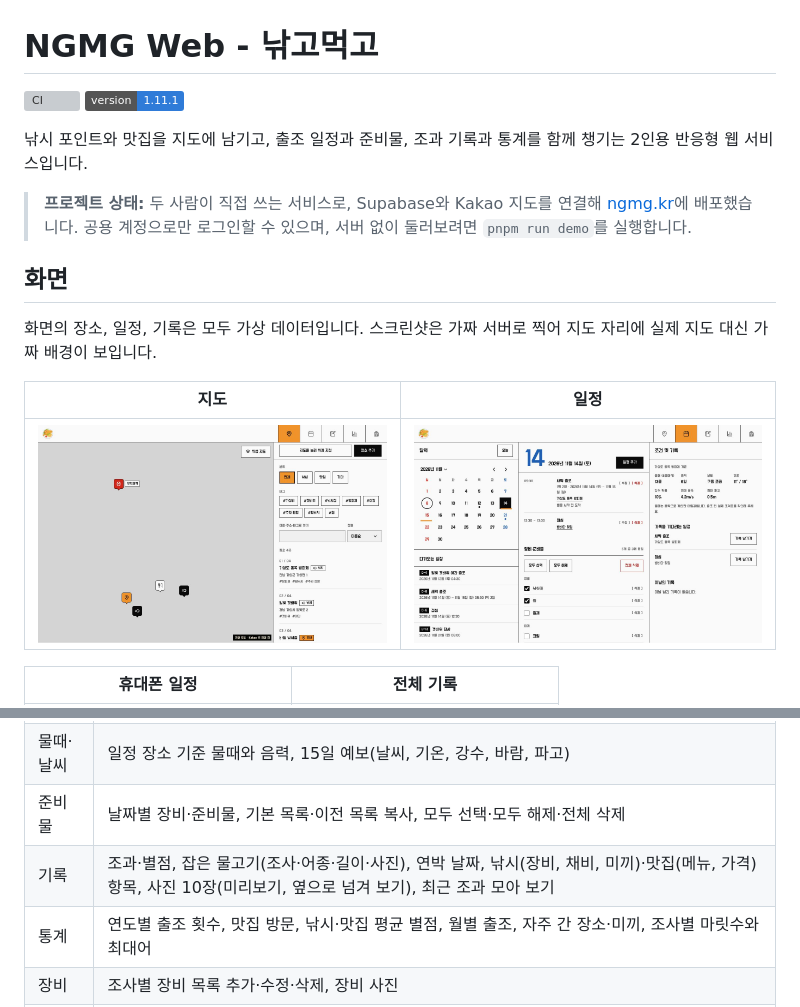
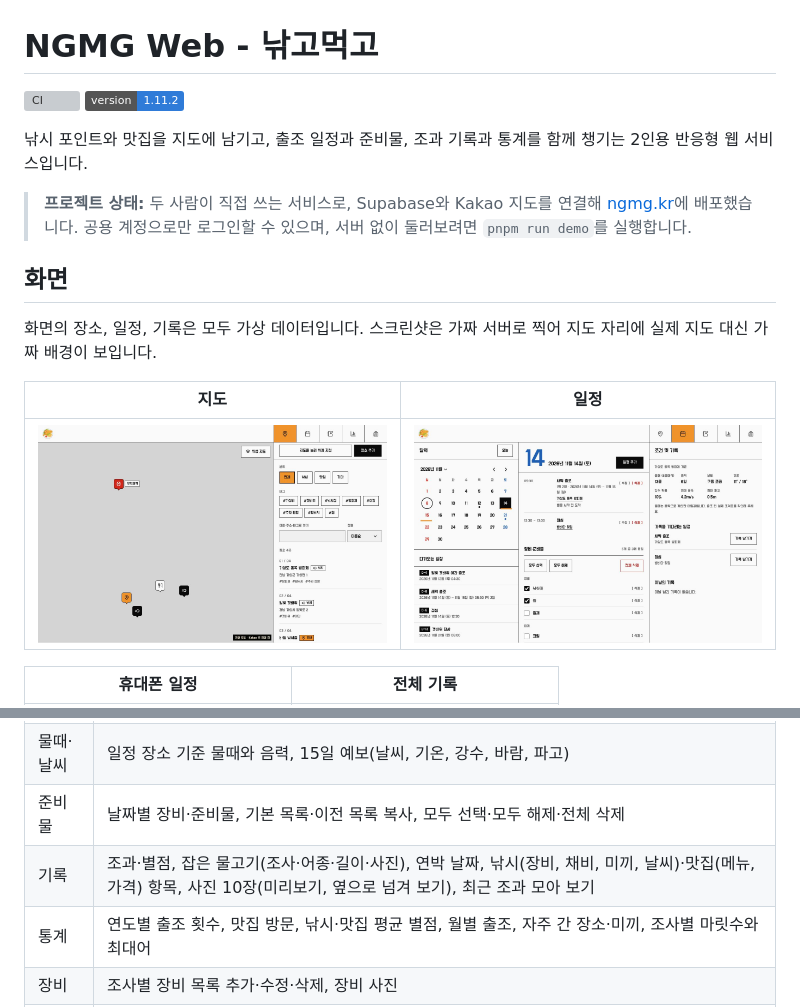
Before and after one commit to deokbae-cinephile/NGMG-web, a Markdown page: README.md, 2 parts joined by grey strips. GitHub-like rendering; pictures changed too: docs/images/map.jpg, docs/images/schedule.jpg; badges without logos; grey boxes are pictures that could not be loaded.

```diff
--- a/README.md
+++ b/README.md
@@ -1,7 +1,7 @@
 # NGMG Web - 낚고먹고
 
 [![CI](https://github.com/deokbae-cinephile/NGMG-web/actions/workflows/ci.yml/badge.svg)](https://github.com/deokbae-cinephile/NGMG-web/actions/workflows/ci.yml)
-![version](https://img.shields.io/badge/version-1.11.1-2f7bd8)
+![version](https://img.shields.io/badge/version-1.11.2-2f7bd8)
 
 낚시 포인트와 맛집을 지도에 남기고, 출조 일정과 준비물, 조과 기록과 통계를 함께 챙기는 2인용 반응형 웹 서비스입니다.
 
@@ -30,7 +30,7 @@
 | 일정     | 달력·일정·기록 3분할 화면, 연박 일정(달력에 이어서 표시), 연도·월 바로 고르기, 공휴일·주말 색, 장소 연결, D-day, 지난 일정에서 기록 남기기 |
 | 물때·날씨 | 일정 장소 기준 물때와 음력, 15일 예보(날씨, 기온, 강수, 바람, 파고)              |
 | 준비물   | 날짜별 장비·준비물, 기본 목록·이전 목록 복사, 모두 선택·모두 해제·전체 삭제      |
-| 기록     | 조과·별점, 잡은 물고기(조사·어종·길이·사진), 연박 날짜, 낚시(장비, 채비, 미끼)·맛집(메뉴, 가격) 항목, 사진 10장(미리보기, 옆으로 넘겨 보기), 최근 조과 모아 보기 |
+| 기록     | 조과·별점, 잡은 물고기(조사·어종·길이·사진), 연박 날짜, 낚시(장비, 채비, 미끼, 날씨)·맛집(메뉴, 가격) 항목, 사진 10장(미리보기, 옆으로 넘겨 보기), 최근 조과 모아 보기 |
 | 통계     | 연도별 출조 횟수, 맛집 방문, 낚시·맛집 평균 별점, 월별 출조, 자주 간 장소·미끼, 조사별 마릿수와 최대어 |
 | 장비     | 조사별 장비 목록 추가·수정·삭제, 장비 사진 |
 | 함께 쓰기 | 공용 계정 하나로 두 사람이 모든 데이터를 함께 보고 수정, 데이터 백업, 앱 설치(PWA, 바로가기·설치 미리보기) |
```
Also changed, not shown: CHANGELOG.md (+5 -0 lines), public/screenshots/wide.jpg, 4 other files.
